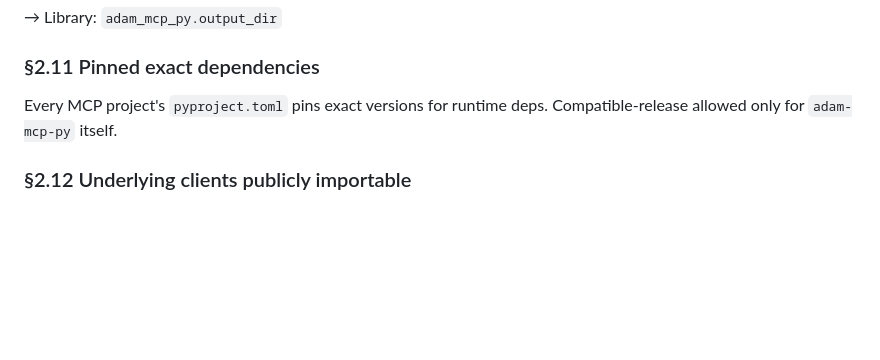
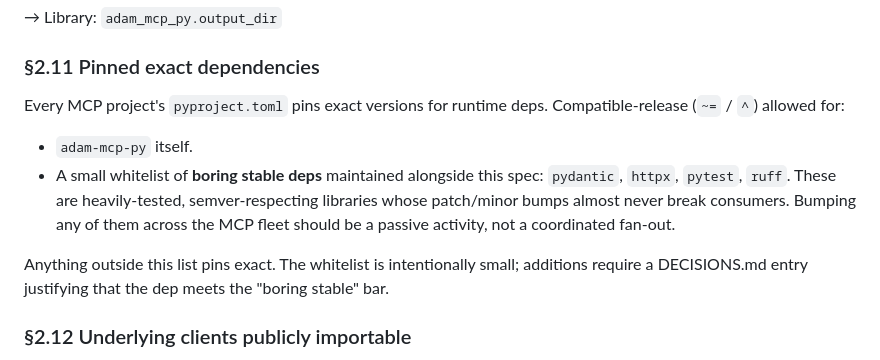
Before and after one commit to dreliq9/adam-mcp-sdk, a Markdown page: HOUSE_STYLE.md, the part around the change. GitHub-like rendering; blank space fills up the shorter version.

Commit message:
docs: §2.11 — allow compatible-release for boring stable deps
Exact pins across many MCPs mean every dep bump is a fleet-wide
fan-out chore. Carves out a small whitelist (pydantic, httpx,
pytest, ruff) where compatible-release is safe and bumps should
be passive. List is intentionally small; additions require a
DECISIONS entry.

Co-Authored-By: Claude Opus 4.7 (1M context) <noreply@anthropic.com>

```diff
--- a/HOUSE_STYLE.md
+++ b/HOUSE_STYLE.md
@@ -116,7 +116,12 @@ Side effects go to `~/<domain>-output/`. Use `output_dir(name)` from the library
 
 ### §2.11 Pinned exact dependencies
 
-Every MCP project's `pyproject.toml` pins exact versions for runtime deps. Compatible-release allowed only for `adam-mcp-py` itself.
+Every MCP project's `pyproject.toml` pins exact versions for runtime deps. Compatible-release (`~=` / `^`) allowed for:
+
+- `adam-mcp-py` itself.
+- A small whitelist of **boring stable deps** maintained alongside this spec: `pydantic`, `httpx`, `pytest`, `ruff`. These are heavily-tested, semver-respecting libraries whose patch/minor bumps almost never break consumers. Bumping any of them across the MCP fleet should be a passive activity, not a coordinated fan-out.
+
+Anything outside this list pins exact. The whitelist is intentionally small; additions require a DECISIONS.md entry justifying that the dep meets the "boring stable" bar.
 
 ### §2.12 Underlying clients publicly importable
 
```
